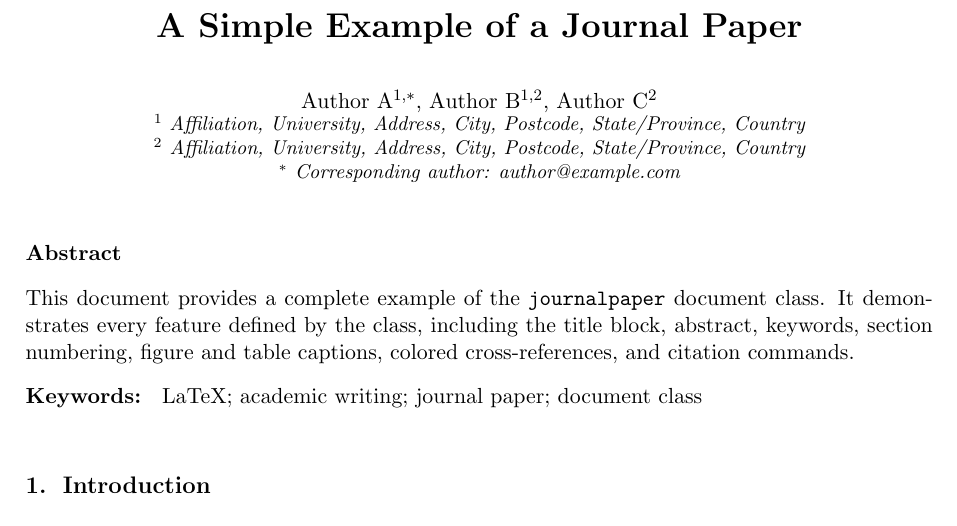
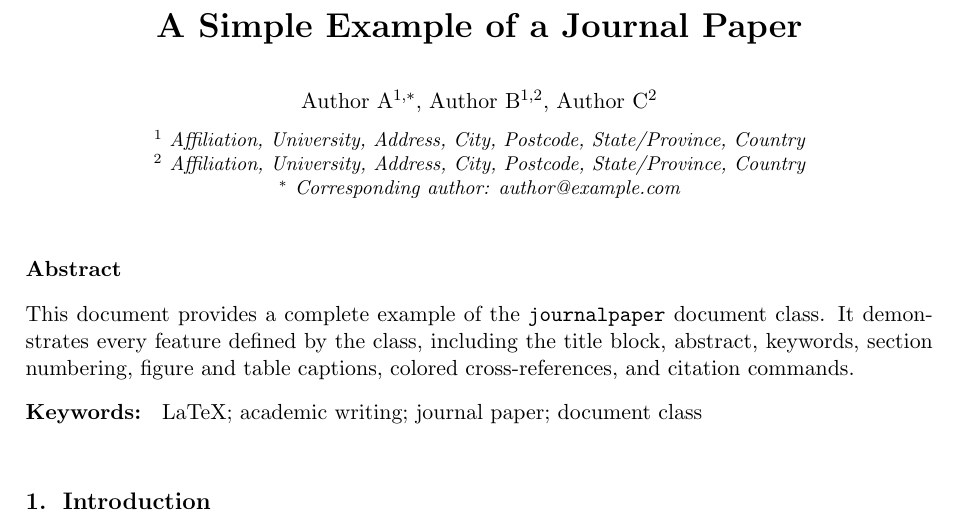
Before and after one commit to pf-z/latex-template, a LaTeX problem sheet (example/journalpaper.tex): part of page 1 of 4, cut so that both start at the same text. Compiled offline with pdfLaTeX.

Commit message:
docs: update journalpaper.tex, adjust the spacing between authors and affiliations

```diff
--- a/example/journalpaper.tex
+++ b/example/journalpaper.tex
@@ -4,7 +4,7 @@
 
 \author{
     Author A$^{1,*}$, Author B$^{1,2}$, Author C$^{2}$
-    \\
+    \\ [8pt]
     \small
     \parbox{0.95\linewidth}{
         \centering
```
Also changed, not shown: example/journalpaper.pdf.
